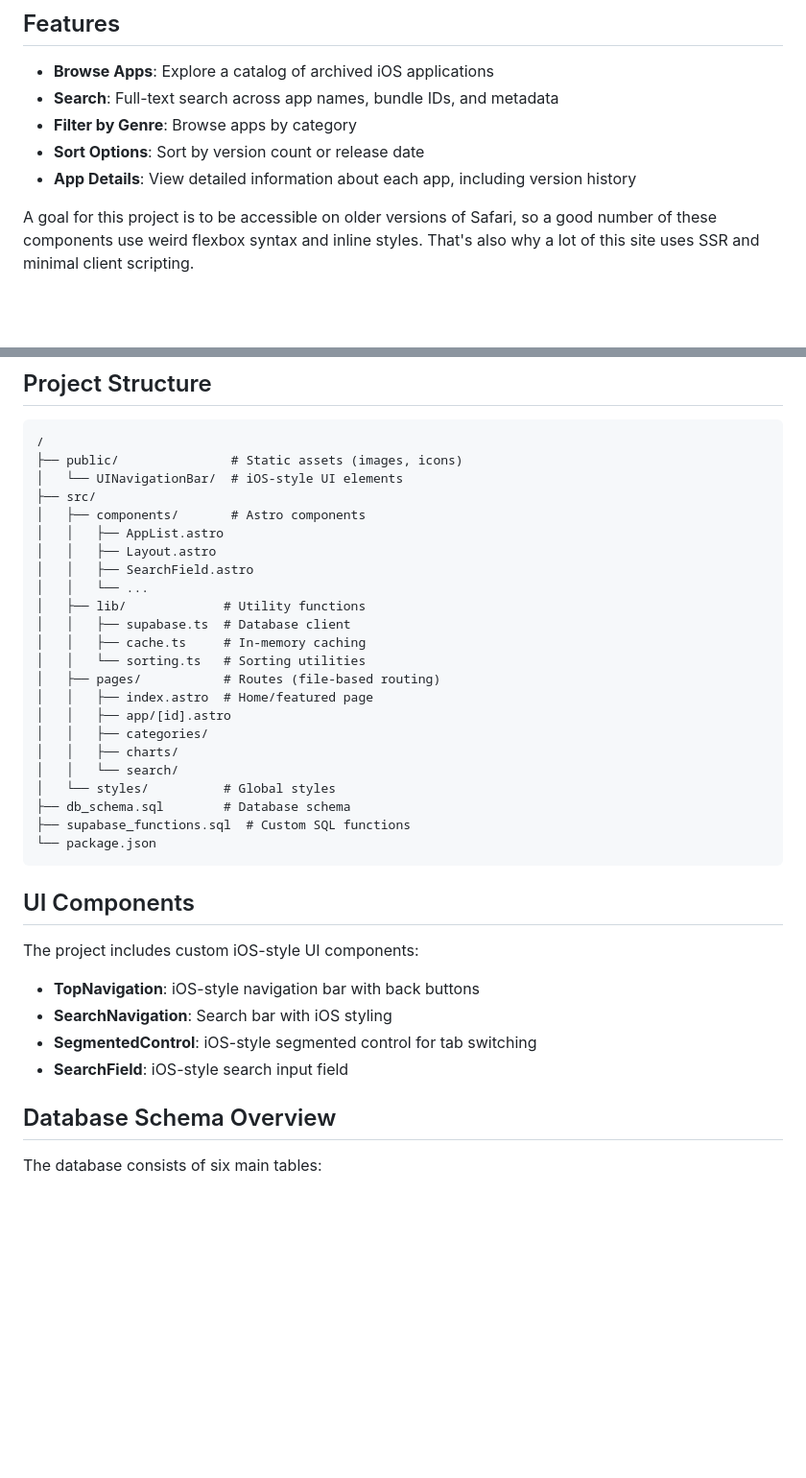
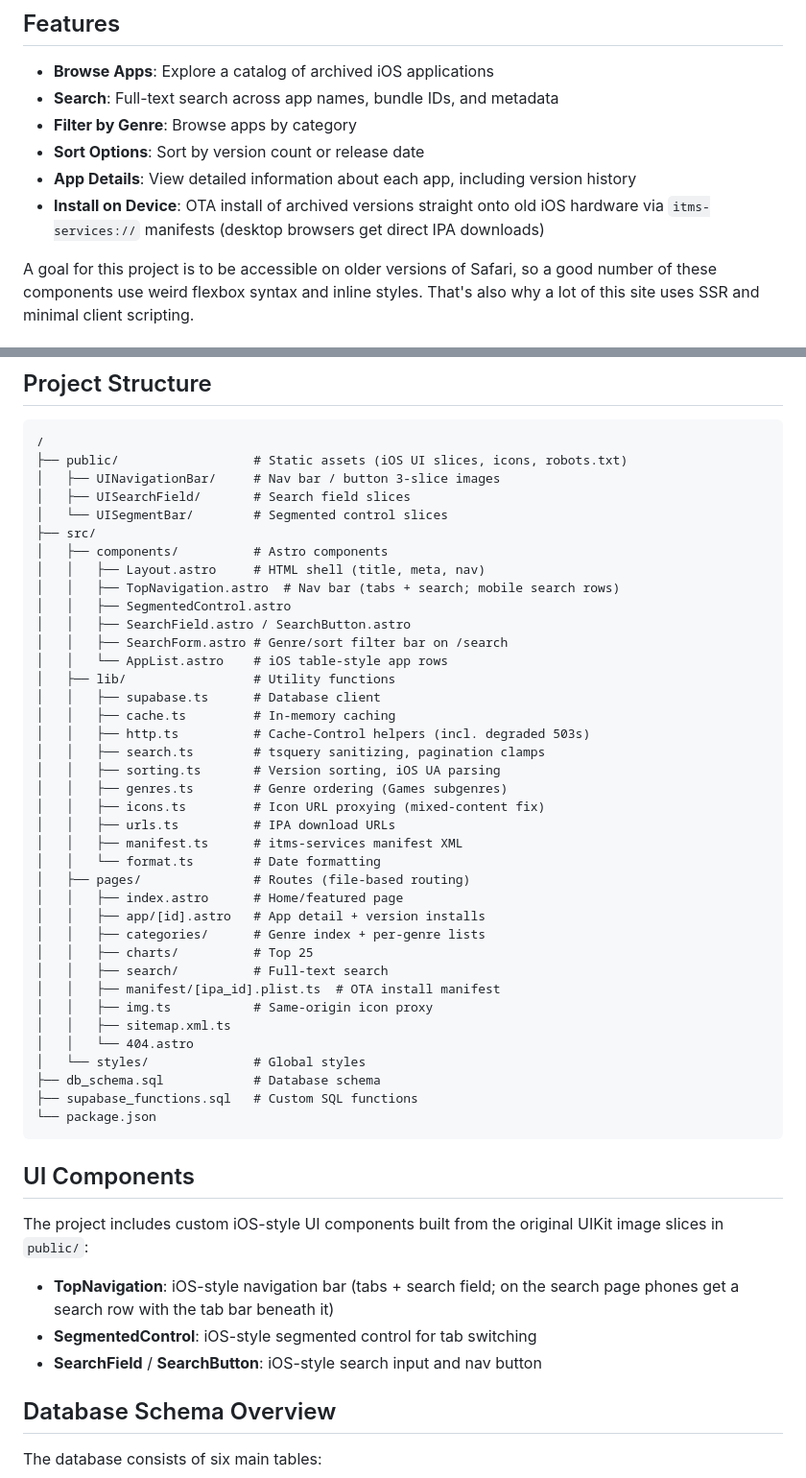
Before and after one commit to samhenrigold/jangle, a Markdown page: README.md, 2 parts joined by grey strips. Shown at 96% size. GitHub-like rendering; blank space fills up the shorter version.

Commit message:
README: refresh project structure and components; note install-on-device
Co-Authored-By: Claude Fable 5 <noreply@anthropic.com>

````diff
--- a/README.md
+++ b/README.md
@@ -9,6 +9,7 @@ A web application for browsing and exploring archived iOS applications from the
 - **Filter by Genre**: Browse apps by category
 - **Sort Options**: Sort by version count or release date
 - **App Details**: View detailed information about each app, including version history
+- **Install on Device**: OTA install of archived versions straight onto old iOS hardware via `itms-services://` manifests (desktop browsers get direct IPA downloads)
 
 A goal for this project is to be accessible on older versions of Safari, so a good number of these components use weird flexbox syntax and inline styles. That's also why a lot of this site uses SSR and minimal client scripting.
 
@@ -35,37 +36,53 @@ Then `npm install` and `npm run dev` (serves on `http://localhost:4321`).
 
 ```
 /
-├── public/               # Static assets (images, icons)
-│   └── UINavigationBar/  # iOS-style UI elements
+├── public/                  # Static assets (iOS UI slices, icons, robots.txt)
+│   ├── UINavigationBar/     # Nav bar / button 3-slice images
+│   ├── UISearchField/       # Search field slices
+│   └── UISegmentBar/        # Segmented control slices
 ├── src/
-│   ├── components/       # Astro components
-│   │   ├── AppList.astro
-│   │   ├── Layout.astro
-│   │   ├── SearchField.astro
-│   │   └── ...
-│   ├── lib/             # Utility functions
-│   │   ├── supabase.ts  # Database client
-│   │   ├── cache.ts     # In-memory caching
-│   │   └── sorting.ts   # Sorting utilities
-│   ├── pages/           # Routes (file-based routing)
-│   │   ├── index.astro  # Home/featured page
-│   │   ├── app/[id].astro
-│   │   ├── categories/
-│   │   ├── charts/
-│   │   └── search/
-│   └── styles/          # Global styles
-├── db_schema.sql        # Database schema
-├── supabase_functions.sql  # Custom SQL functions
+│   ├── components/          # Astro components
+│   │   ├── Layout.astro     # HTML shell (title, meta, nav)
+│   │   ├── TopNavigation.astro  # Nav bar (tabs + search; mobile search rows)
+│   │   ├── SegmentedControl.astro
+│   │   ├── SearchField.astro / SearchButton.astro
+│   │   ├── SearchForm.astro # Genre/sort filter bar on /search
+│   │   └── AppList.astro    # iOS table-style app rows
+│   ├── lib/                 # Utility functions
+│   │   ├── supabase.ts      # Database client
+│   │   ├── cache.ts         # In-memory caching
+│   │   ├── http.ts          # Cache-Control helpers (incl. degraded 503s)
+│   │   ├── search.ts        # tsquery sanitizing, pagination clamps
+│   │   ├── sorting.ts       # Version sorting, iOS UA parsing
+│   │   ├── genres.ts        # Genre ordering (Games subgenres)
+│   │   ├── icons.ts         # Icon URL proxying (mixed-content fix)
+│   │   ├── urls.ts          # IPA download URLs
+│   │   ├── manifest.ts      # itms-services manifest XML
+│   │   └── format.ts        # Date formatting
+│   ├── pages/               # Routes (file-based routing)
+│   │   ├── index.astro      # Home/featured page
+│   │   ├── app/[id].astro   # App detail + version installs
+│   │   ├── categories/      # Genre index + per-genre lists
+│   │   ├── charts/          # Top 25
+│   │   ├── search/          # Full-text search
+│   │   ├── manifest/[ipa_id].plist.ts  # OTA install manifest
+│   │   ├── img.ts           # Same-origin icon proxy
+│   │   ├── sitemap.xml.ts
+│   │   └── 404.astro
+│   └── styles/              # Global styles
+├── db_schema.sql            # Database schema
+├── supabase_functions.sql   # Custom SQL functions
 └── package.json
 ```
 
 ## UI Components
 
-The project includes custom iOS-style UI components:
-- **TopNavigation**: iOS-style navigation bar with back buttons
-- **SearchNavigation**: Search bar with iOS styling
+The project includes custom iOS-style UI components built from the original
+UIKit image slices in `public/`:
+- **TopNavigation**: iOS-style navigation bar (tabs + search field; on the
+  search page phones get a search row with the tab bar beneath it)
 - **SegmentedControl**: iOS-style segmented control for tab switching
-- **SearchField**: iOS-style search input field
+- **SearchField** / **SearchButton**: iOS-style search input and nav button
 
 ## Database Schema Overview
 
````
